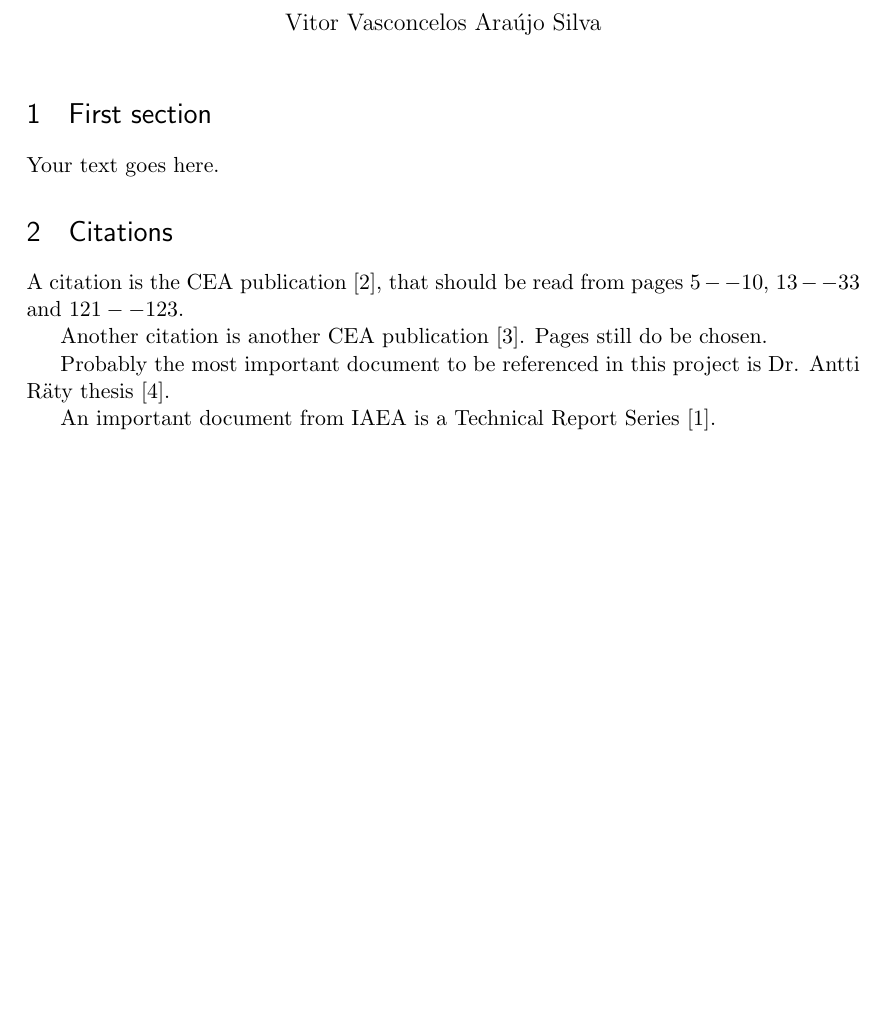
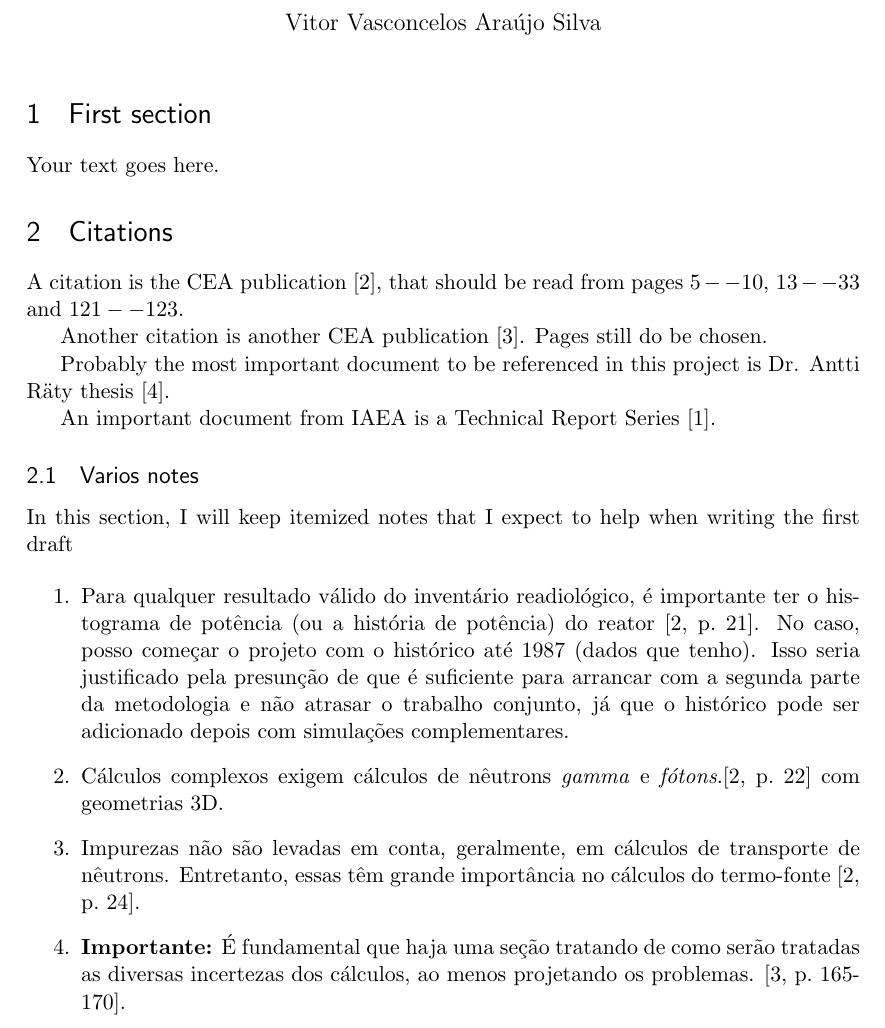
Before and after one commit to vitorvas/CAPES-VonHumboldt, a LaTeX document (project.tex): part of the page before the commit and part of page 1 of 2 after it, cut so that both start at the same text, the shorter picture padded with empty space. Compiled offline with pdfLaTeX.

Commit message:
mais comentários do que tratar no projeto

```diff
--- a/project.tex
+++ b/project.tex
@@ -75,6 +75,17 @@ Probably the most important document to be referenced in this project is Dr. Ant
 
 An important document from IAEA is a Technical Report Series \cite{IAEA_TRS_494_2024}.
 
+\subsection{Varios notes}
+
+In this section, I will keep itemized notes that I expect to help when writing the first draft
+
+\begin{enumerate}
+\item Para qualquer resultado válido do inventário readiológico, é importante ter o histograma de potência (ou a história de potência) do reator \cite[p.~21]{Clean-up_CEA-e-DEN_2018}. No caso, posso começar o projeto com o histórico até 1987 (dados que tenho). Isso seria justificado pela presunção de que é suficiente para arrancar com a segunda parte da metodologia e não atrasar o trabalho conjunto, já que o histórico pode ser adicionado depois com simulações complementares.
+\item Cálculos complexos exigem cálculos de nêutrons \textit{gamma} e \textit{fótons}.\cite[p.~22]{Clean-up_CEA-e-DEN_2018} com geometrias 3D.
+\item Impurezas não são levadas em conta, geralmente, em cálculos de transporte de nêutrons. Entretanto, essas têm grande importância no cálculos do termo-fonte \cite[p.~24]{Clean-up_CEA-e-DEN_2018}.
+  \item \textbf{Importante:} É fundamental que haja uma seção tratando de como serão tratadas as diversas incertezas dos cálculos, ao menos projetando os problemas. \cite[p.~165-170]{Neutronics_CEA-e-DEN_2015}.
+\end{enumerate}
+
 \bibliographystyle{plain} % We choose the "plain" reference style
 \bibliography{bibliography}
 
```
